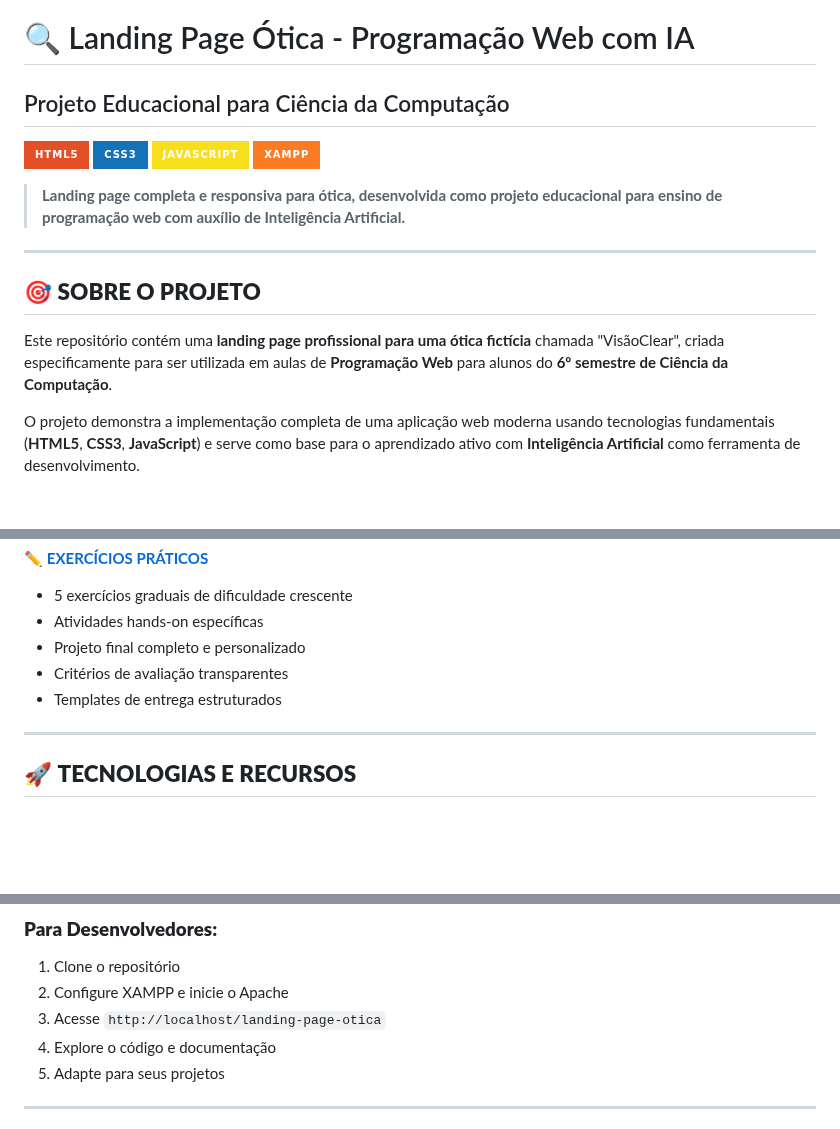
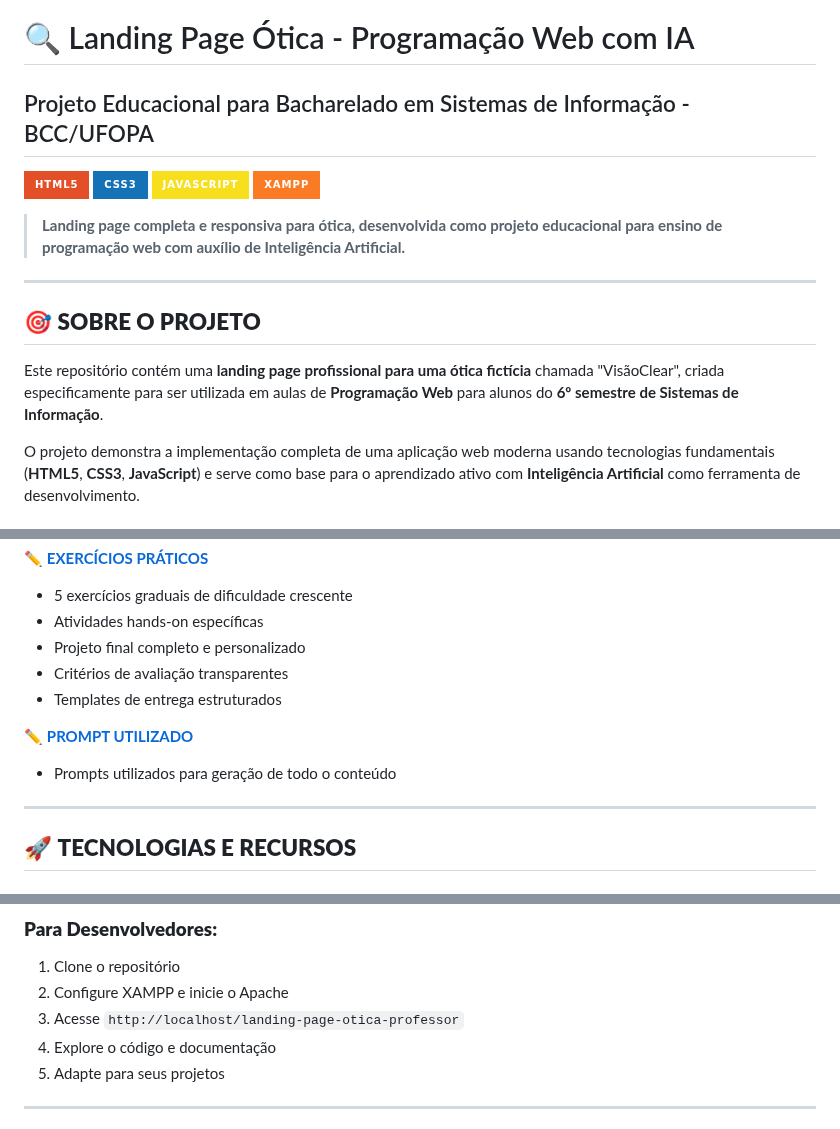
Before and after one commit to rennanmaia/landing-page-otica-professor, a Markdown page: README.md, 3 parts joined by grey strips. GitHub-like rendering; badges without logos; blank space fills up the shorter version.

Commit message:
doc: Aprimora documentação para professores, e adiciona os prompts utilizados para geração do código e da documentação

```diff
--- a/README.md
+++ b/README.md
@@ -1,5 +1,5 @@
 # 🔍 Landing Page Ótica - Programação Web com IA
-## Projeto Educacional para Ciência da Computação
+## Projeto Educacional para Bacharelado em Sistemas de Informação - BCC/UFOPA
 
 ![HTML5](https://img.shields.io/badge/HTML5-E34F26?style=for-the-badge&logo=html5&logoColor=white)
 ![CSS3](https://img.shields.io/badge/CSS3-1572B6?style=for-the-badge&logo=css3&logoColor=white)
@@ -12,7 +12,7 @@
 
 ## 🎯 **SOBRE O PROJETO**
 
-Este repositório contém uma **landing page profissional para uma ótica fictícia** chamada "VisãoClear", criada especificamente para ser utilizada em aulas de **Programação Web** para alunos do **6º semestre de Ciência da Computação**.
+Este repositório contém uma **landing page profissional para uma ótica fictícia** chamada "VisãoClear", criada especificamente para ser utilizada em aulas de **Programação Web** para alunos do **6º semestre de Sistemas de Informação**.
 
 O projeto demonstra a implementação completa de uma aplicação web moderna usando tecnologias fundamentais (**HTML5**, **CSS3**, **JavaScript**) e serve como base para o aprendizado ativo com **Inteligência Artificial** como ferramenta de desenvolvimento.
 
@@ -95,6 +95,10 @@ landing-page-otica/
 - Critérios de avaliação transparentes
 - Templates de entrega estruturados
 
+✏️ **[PROMPT UTILIZADO](CHAT_COPILOT.md)**
+- Prompts utilizados para geração de todo o conteúdo
+
+
 ---
 
 ## 🚀 **TECNOLOGIAS E RECURSOS**
@@ -163,7 +167,7 @@ CICLO DE APRENDIZAGEM:
 ### **Para Desenvolvedores:**
 1. Clone o repositório
 2. Configure XAMPP e inicie o Apache
-3. Acesse `http://localhost/landing-page-otica`
+3. Acesse `http://localhost/landing-page-otica-professor`
 4. Explore o código e documentação
 5. Adapte para seus projetos
 
```
Also changed, not shown: other parts of README.md (+1 -1 lines), CHAT_COPILOT.md (added, +161 -0 lines).
